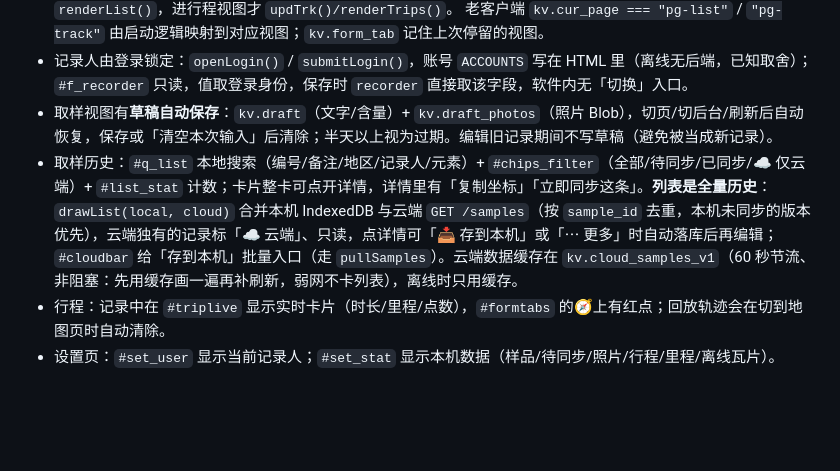
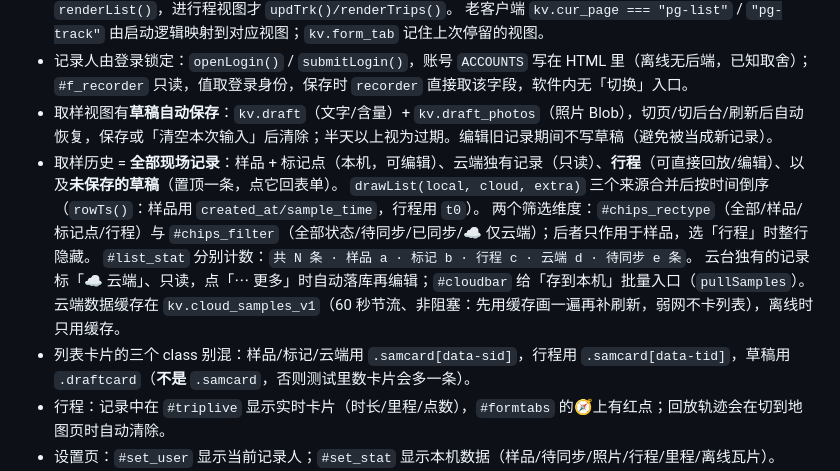
Before and after one commit to frankataix-gif/ecobox-sampling, a Markdown page: AGENTS.md, the part around the change. Rendered like a GitHub page; blank space fills up the shorter version.

Commit message:
docs(agents): history list holds samples, markers, trips and the draft
Co-authored-by: openhands <openhands@all-hands.dev>

```diff
--- a/AGENTS.md
+++ b/AGENTS.md
@@ -254,7 +254,13 @@ go/no-go 由人拍板并记 decision log。取样点永不写入矿证归属（
 - 记录人由登录锁定：`openLogin()` / `submitLogin()`，账号 `ACCOUNTS` 写在 HTML 里（离线无后端，已知取舍）；
   `#f_recorder` 只读，值取登录身份，保存时 `recorder` 直接取该字段，软件内无「切换」入口。
 - 取样视图有**草稿自动保存**：`kv.draft`（文字/含量）+ `kv.draft_photos`（照片 Blob），切页/切后台/刷新后自动恢复，保存或「清空本次输入」后清除；半天以上视为过期。编辑旧记录期间不写草稿（避免被当成新记录）。
-- 取样历史：`#q_list` 本地搜索（编号/备注/地区/记录人/元素）+ `#chips_filter`（全部/待同步/已同步/☁️ 仅云端）+ `#list_stat` 计数；卡片整卡可点开详情，详情里有「复制坐标」「立即同步这条」。**列表是全量历史**：`drawList(local, cloud)` 合并本机 IndexedDB 与云端 `GET /samples`（按 `sample_id` 去重，本机未同步的版本优先），云端独有的记录标「☁️ 云端」、只读，点详情可「📥 存到本机」或「⋯ 更多」时自动落库后再编辑；`#cloudbar` 给「存到本机」批量入口（走 `pullSamples`）。云端数据缓存在 `kv.cloud_samples_v1`（60 秒节流、非阻塞：先用缓存画一遍再补刷新，弱网不卡列表），离线时只用缓存。
+- 取样历史 = **全部现场记录**：样品 + 标记点（本机，可编辑）、云端独有记录（只读）、**行程**（可直接回放/编辑）、以及**未保存的草稿**（置顶一条，点它回表单）。
+  `drawList(local, cloud, extra)` 三个来源合并后按时间倒序（`rowTs()`：样品用 `created_at/sample_time`，行程用 `t0`）。
+  两个筛选维度：`#chips_rectype`（全部/样品/标记点/行程）与 `#chips_filter`（全部状态/待同步/已同步/☁️ 仅云端）；后者只作用于样品，选「行程」时整行隐藏。
+  `#list_stat` 分别计数：`共 N 条 · 样品 a · 标记 b · 行程 c · 云端 d · 待同步 e 条`。
+  云台独有的记录标「☁️ 云端」、只读，点「⋯ 更多」时自动落库再编辑；`#cloudbar` 给「存到本机」批量入口（`pullSamples`）。
+  云端数据缓存在 `kv.cloud_samples_v1`（60 秒节流、非阻塞：先用缓存画一遍再补刷新，弱网不卡列表），离线时只用缓存。
+- 列表卡片的三个 class 别混：样品/标记/云端用 `.samcard[data-sid]`，行程用 `.samcard[data-tid]`，草稿用 `.draftcard`（**不是** `.samcard`，否则测试里数卡片会多一条）。
 - 行程：记录中在 `#triplive` 显示实时卡片（时长/里程/点数），`#formtabs` 的🧭上有红点；回放轨迹会在切到地图页时自动清除。
 - 设置页：`#set_user` 显示当前记录人；`#set_stat` 显示本机数据（样品/待同步/照片/行程/里程/离线瓦片）。
 - **云端恢复**：`pullSamples()` 用 `GET {worker}/samples`（`X-App-Token`）把 D1 里已有记录补回本机：本机没有的新增、本机已同步的覆盖、本机未同步的保留；入口在设置页「♻️ 从云端恢复记录」和空列表页的按钮。云端记录的照片只有 R2 `url`（无 blob），缩略图/详情用 url 兜底，`uploadPhoto()` 见到 `key+url` 直接复用不再重传。
```
